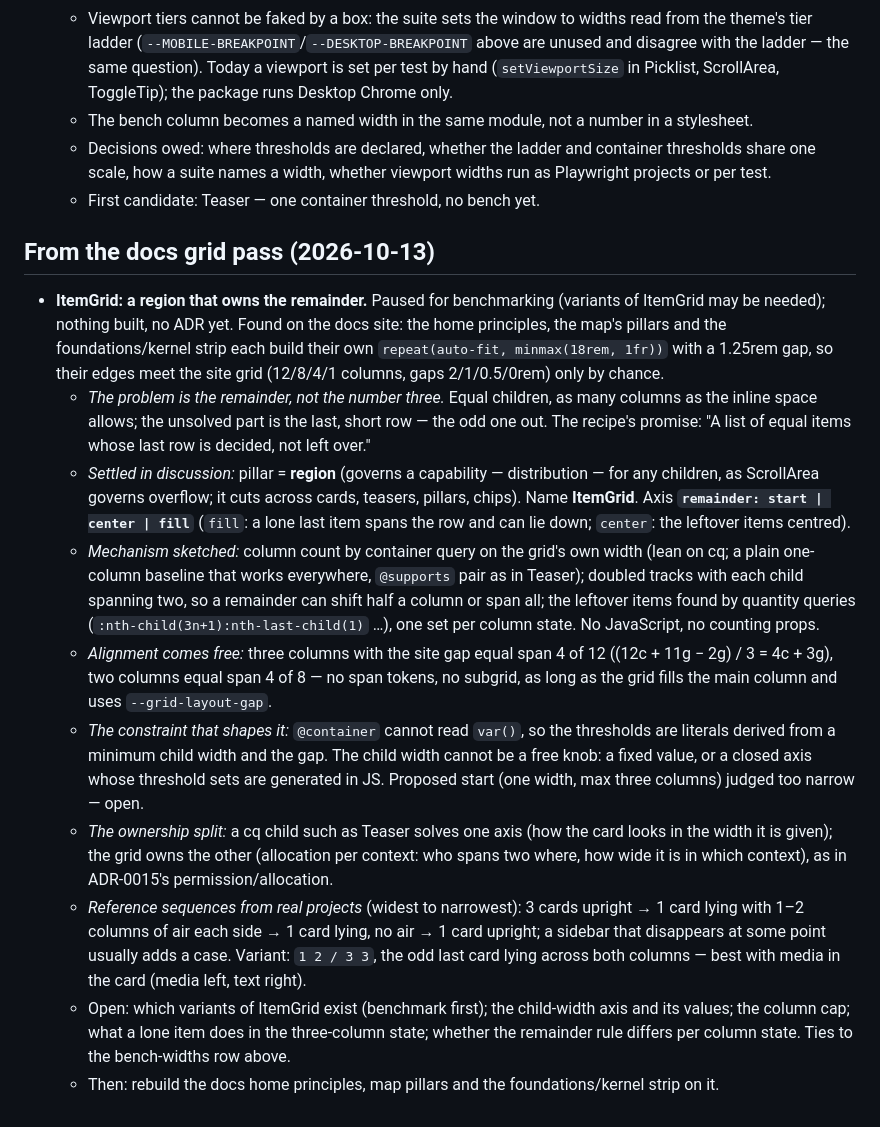
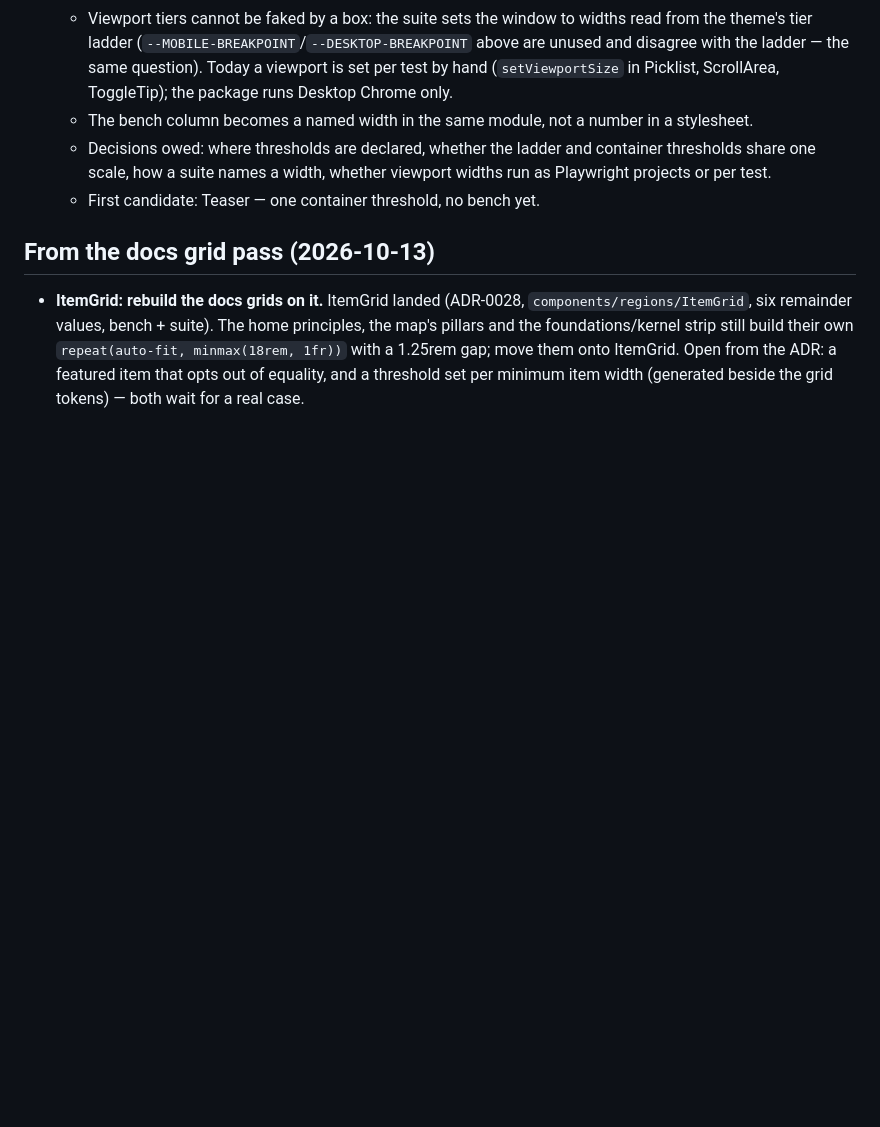
Before and after one commit to nicklas-bryntesson/Tsugite, a Markdown page: tasks/parking-lot.md, the part around the change. Drawn GitHub-style; blank space fills up the shorter version.

Commit message:
Parking lot: ItemGrid landed; what remains is moving the docs app's three hand-built grids onto it
Co-Authored-By: Claude Opus 5.5 <noreply@anthropic.com>

```diff
--- a/tasks/parking-lot.md
+++ b/tasks/parking-lot.md
@@ -535,39 +535,9 @@ wrapperless markup (box, sibling/child selectors such as `.Surface + .Surface` a
 
 ## From the docs grid pass (2026-10-13)
 
-- **ItemGrid: a region that owns the remainder.** Paused for benchmarking (variants of
-  ItemGrid may be needed); nothing built, no ADR yet. Found on the docs site: the home
-  principles, the map's pillars and the foundations/kernel strip each build their own
-  `repeat(auto-fit, minmax(18rem, 1fr))` with a 1.25rem gap, so their edges meet the site
-  grid (12/8/4/1 columns, gaps 2/1/0.5/0rem) only by chance.
-  - *The problem is the remainder, not the number three.* Equal children, as many columns
-    as the inline space allows; the unsolved part is the last, short row — the odd one out.
-    The recipe's promise: "A list of equal items whose last row is decided, not left over."
-  - *Settled in discussion:* pillar = **region** (governs a capability — distribution — for
-    any children, as ScrollArea governs overflow; it cuts across cards, teasers, pillars,
-    chips). Name **ItemGrid**. Axis **`remainder: start | center | fill`** (`fill`: a lone
-    last item spans the row and can lie down; `center`: the leftover items centred).
-  - *Mechanism sketched:* column count by container query on the grid's own width (lean on
-    cq; a plain one-column baseline that works everywhere, `@supports` pair as in Teaser);
-    doubled tracks with each child spanning two, so a remainder can shift half a column or
-    span all; the leftover items found by quantity queries (`:nth-child(3n+1):nth-last-child(1)`
-    …), one set per column state. No JavaScript, no counting props.
-  - *Alignment comes free:* three columns with the site gap equal span 4 of 12
-    ((12c + 11g − 2g) / 3 = 4c + 3g), two columns equal span 4 of 8 — no span tokens, no
-    subgrid, as long as the grid fills the main column and uses `--grid-layout-gap`.
-  - *The constraint that shapes it:* `@container` cannot read `var()`, so the thresholds
-    are literals derived from a minimum child width and the gap. The child width cannot be
-    a free knob: a fixed value, or a closed axis whose threshold sets are generated in JS.
-    Proposed start (one width, max three columns) judged too narrow — open.
-  - *The ownership split:* a cq child such as Teaser solves one axis (how the card looks in
-    the width it is given); the grid owns the other (allocation per context: who spans two
-    where, how wide it is in which context), as in ADR-0015's permission/allocation.
-  - *Reference sequences from real projects* (widest to narrowest): 3 cards upright → 1 card
-    lying with 1–2 columns of air each side → 1 card lying, no air → 1 card upright; a
-    sidebar that disappears at some point usually adds a case. Variant: `1 2 / 3 3`, the odd
-    last card lying across both columns — best with media in the card (media left, text
-    right).
-  - Open: which variants of ItemGrid exist (benchmark first); the child-width axis and its
-    values; the column cap; what a lone item does in the three-column state; whether the
-    remainder rule differs per column state. Ties to the bench-widths row above.
-  - Then: rebuild the docs home principles, map pillars and the foundations/kernel strip on it.
+- **ItemGrid: rebuild the docs grids on it.** ItemGrid landed (ADR-0028,
+  `components/regions/ItemGrid`, six remainder values, bench + suite). The home
+  principles, the map's pillars and the foundations/kernel strip still build their own
+  `repeat(auto-fit, minmax(18rem, 1fr))` with a 1.25rem gap; move them onto ItemGrid.
+  Open from the ADR: a featured item that opts out of equality, and a threshold set per
+  minimum item width (generated beside the grid tokens) — both wait for a real case.
```
